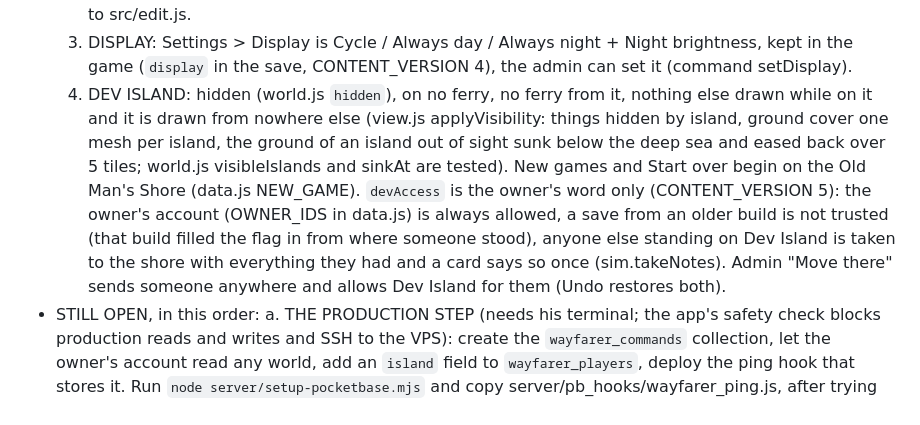
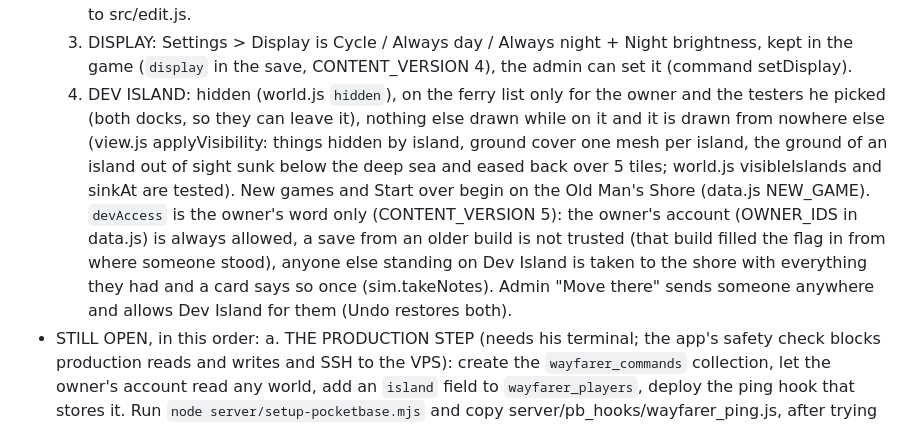
Before and after one commit to NoLimitNexus/game-models, a Markdown page: docs/NEXT_SESSION.md, the part around the change. GitHub-like rendering.

Commit message:
NEXT_SESSION: Dev Island is on the ferry for the owner and testers

```diff
--- a/docs/NEXT_SESSION.md
+++ b/docs/NEXT_SESSION.md
@@ -5,7 +5,7 @@ Paste this into a new session (it is also saved here: C:\Projects\game-models\do
   1. THE WORK METER (his priority ask): smelt, smith and cook count total / done / failed (sim.js: makeable, workOf, workStatus, a `work` event when one ends), and the small box that shows backpack slots after a pickup (ui.js showWork, style.css .pingbar) shows what goes in, what comes out, a bar and "3/8" while the backpack is not on screen, then the final count in green for 2.5 s. Gathering keeps the old slots ping. Cooking has no quantity picker (its total is every raw fish in the pack; the picker with X is slice 9).
   2. ADMIN CONTROL ROOM, code side: one fixed header and menu on every admin page (Hub, Sessions, Models; Players and Play state now forward to Sessions); admin/sessions.html + sessions.js lists sessions by name and opens one (whose game it is, a message to their screen, time of day, display, skills, items, island, Dev Island access, missions, look, and a change log with Undo and Cancel); "My game" and sessions.html?me open his own. Edits are COMMANDS (src/commands.js, tested), not saves: the player's open game applies them on top of its own state through src/inbox.js (realtime link, acknowledges on the record, never repeats one, only the device that runs the game does it, unknown kinds wait). World edit helpers moved from admin/state-edit.js to src/edit.js.
   3. DISPLAY: Settings > Display is Cycle / Always day / Always night + Night brightness, kept in the game (`display` in the save, CONTENT_VERSION 4), the admin can set it (command setDisplay).
-  4. DEV ISLAND: hidden (world.js `hidden`), on no ferry, no ferry from it, nothing else drawn while on it and it is drawn from nowhere else (view.js applyVisibility: things hidden by island, ground cover one mesh per island, the ground of an island out of sight sunk below the deep sea and eased back over 5 tiles; world.js visibleIslands and sinkAt are tested). New games and Start over begin on the Old Man's Shore (data.js NEW_GAME). `devAccess` is the owner's word only (CONTENT_VERSION 5): the owner's account (OWNER_IDS in data.js) is always allowed, a save from an older build is not trusted (that build filled the flag in from where someone stood), anyone else standing on Dev Island is taken to the shore with everything they had and a card says so once (sim.takeNotes). Admin "Move there" sends someone anywhere and allows Dev Island for them (Undo restores both).
+  4. DEV ISLAND: hidden (world.js `hidden`), on the ferry list only for the owner and the testers he picked (both docks, so they can leave it), nothing else drawn while on it and it is drawn from nowhere else (view.js applyVisibility: things hidden by island, ground cover one mesh per island, the ground of an island out of sight sunk below the deep sea and eased back over 5 tiles; world.js visibleIslands and sinkAt are tested). New games and Start over begin on the Old Man's Shore (data.js NEW_GAME). `devAccess` is the owner's word only (CONTENT_VERSION 5): the owner's account (OWNER_IDS in data.js) is always allowed, a save from an older build is not trusted (that build filled the flag in from where someone stood), anyone else standing on Dev Island is taken to the shore with everything they had and a card says so once (sim.takeNotes). Admin "Move there" sends someone anywhere and allows Dev Island for them (Undo restores both).
 - STILL OPEN, in this order:
   a. THE PRODUCTION STEP (needs his terminal; the app's safety check blocks production reads and writes and SSH to the VPS): create the `wayfarer_commands` collection, let the owner's account read any world, add an `island` field to `wayfarer_players`, deploy the ping hook that stores it. Run `node server/setup-pocketbase.mjs` and copy server/pb_hooks/wayfarer_ping.js, after trying both on a scratch container (memory pb-staging-on-vps). Hand him the prompt for Claude Code running in a TERMINAL window; say it is text to paste into that, not a shell command, never fence it as bash, no retries. Until it is done the admin page says the server refused a send, and the game does nothing extra. The collection and its rules are NOT yet tried on a real PocketBase (only on tools/mock-pb.mjs).
   b. THE ISLAND EDITOR, data layer first (FOCUS.md has his full words): islands become data (tile kinds, heights, objects, paths, ground cover, start and dock) in the database with the bundled copy as the fallback; a test that the data-built map equals today's procedural map, so nothing changes for players; then the editor page that draws an island with the game's own view (select and move, rotate, delete, place from the models catalog, terrain brushes, undo and redo, saved versions, draft and publish). Build it before Beacon Reach.
```
